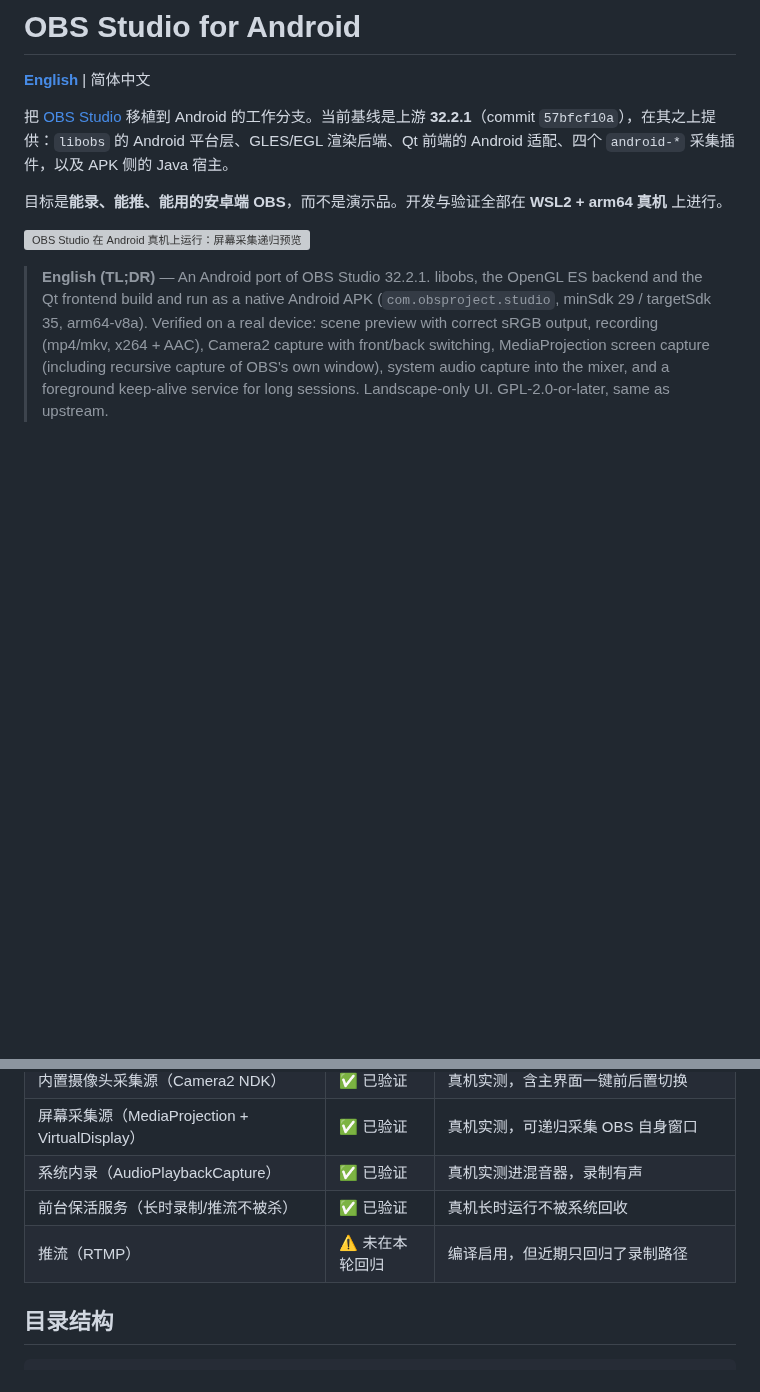
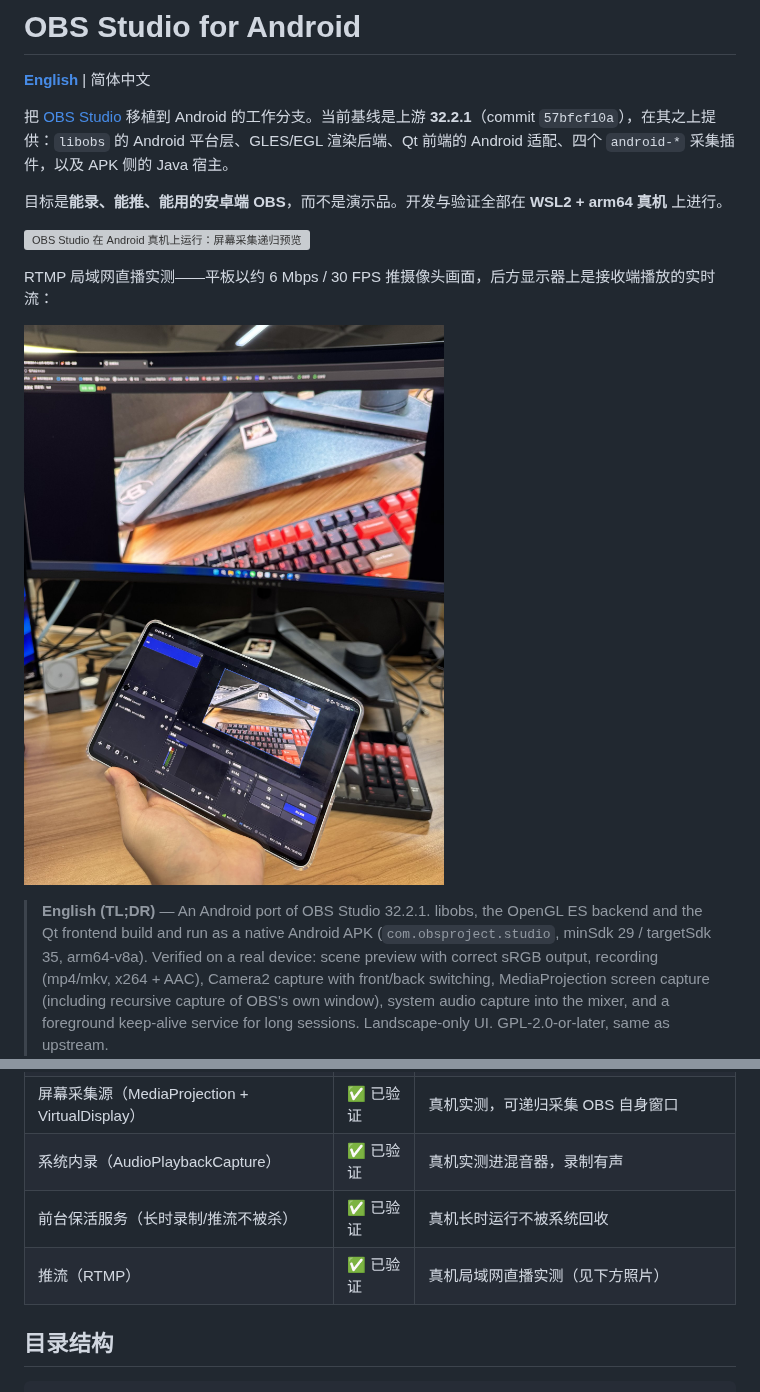
Before and after one commit to cunminF/OBS_for_Android, a Markdown page: README_CN.md, 2 parts joined by grey strips. GitHub-like rendering; pictures changed too: Live_Stream_Test.JPG (added); blank space fills up the shorter version; grey boxes are pictures that could not be loaded.

```diff
--- a/README_CN.md
+++ b/README_CN.md
@@ -7,6 +7,10 @@
 目标是**能录、能推、能用的安卓端 OBS**，而不是演示品。开发与验证全部在 **WSL2 + arm64 真机** 上进行。
 
 ![OBS Studio 在 Android 真机上运行：屏幕采集递归预览](screenshot.png)
+
+RTMP 局域网直播实测——平板以约 6 Mbps / 30 FPS 推摄像头画面，后方显示器上是接收端播放的实时流：
+
+![真机直播测试：平板上的 OBS 通过局域网推 RTMP 流，后方显示器播放接收到的流](Live_Stream_Test.JPG)
 
 > **English (TL;DR)** — An Android port of OBS Studio 32.2.1. libobs, the OpenGL ES backend and the Qt frontend build and run as a native Android APK (`com.obsproject.studio`, minSdk 29 / targetSdk 35, arm64-v8a). Verified on a real device: scene preview with correct sRGB output, recording (mp4/mkv, x264 + AAC), Camera2 capture with front/back switching, MediaProjection screen capture (including recursive capture of OBS's own window), system audio capture into the mixer, and a foreground keep-alive service for long sessions. Landscape-only UI. GPL-2.0-or-later, same as upstream.
 
@@ -23,7 +27,7 @@
 | 屏幕采集源（MediaProjection + VirtualDisplay） | ✅ 已验证 | 真机实测，可递归采集 OBS 自身窗口 |
 | 系统内录（AudioPlaybackCapture） | ✅ 已验证 | 真机实测进混音器，录制有声 |
 | 前台保活服务（长时录制/推流不被杀） | ✅ 已验证 | 真机长时运行不被系统回收 |
-| 推流（RTMP） | ⚠️ 未在本轮回归 | 编译启用，但近期只回归了录制路径 |
+| 推流（RTMP） | ✅ 已验证 | 真机局域网直播实测（见下方照片） |
 
 ## 目录结构
 
```
Also changed, not shown: README.md (+5 -1 lines).
